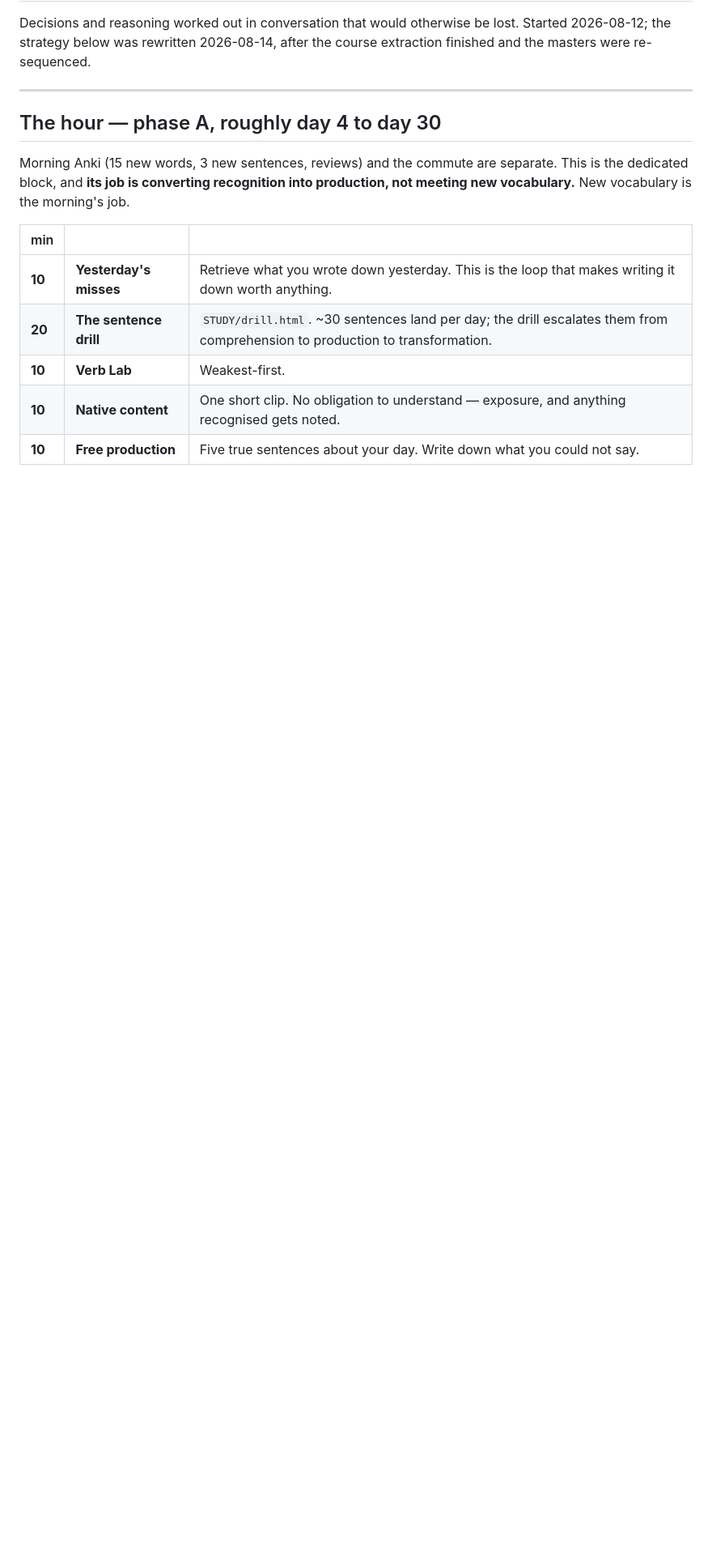
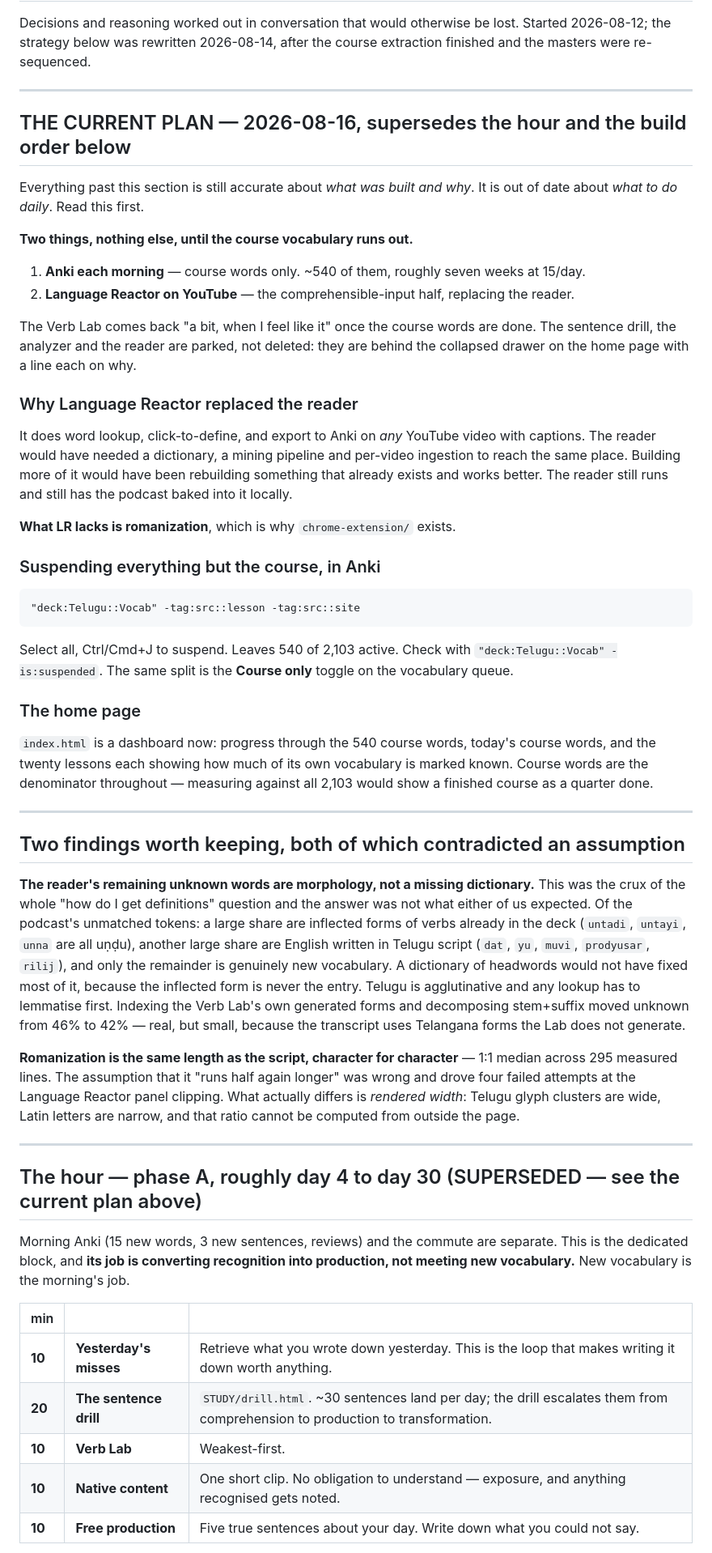
Before and after one commit to JoshParker11/roadtotelugu, a Markdown page: PRACTICE.md, the part around one of its changes. Shown at 81% size. GitHub-like rendering; blank space fills up the shorter version.

Commit message:
Write down the pivot and the two findings before they are lost
PRACTICE.md described the reader as the centre of the hour and listed a build
order that the pivot to Anki plus Language Reactor made wrong. Rather than
rewrite history, a dated section at the top supersedes it: two things daily,
nothing else, until the 540 course words run out. Everything below stays
accurate about what was built and why, and is marked superseded where it is
about what to do.

Two findings that only existed in conversation and would have been rediscovered
the hard way:

The reader's remaining unknown words are morphology, not a missing dictionary.
That was the crux of "how do I get definitions" and the answer surprised both of
us — most of the unmatched tokens are inflected forms of verbs already in the
deck, or English written in Telugu script. A headword dictionary would not have
fixed them, because the inflected form is never the entry.

Romanization is 1:1 with the script character for character, median over 295
lines. The assumption that it runs half again longer was wrong and drove four
failed attempts at the panel clipping. What differs is rendered width, which
cannot be computed from outside the page.

The extension README now records all four failed attempts at the clipping and
why each one failed, so a fifth does not repeat them, along with the manual
slider that does work and the exact DevTools reading that would settle it.

Also recorded: the Anki search that suspends everything but the course, and the
two-week stop rule on new surfaces.

Co-Authored-By: Claude Opus 5 <noreply@anthropic.com>

```diff
--- a/PRACTICE.md
+++ b/PRACTICE.md
@@ -6,7 +6,68 @@ finished and the masters were re-sequenced.
 
 ---
 
-## The hour — phase A, roughly day 4 to day 30
+## THE CURRENT PLAN — 2026-08-16, supersedes the hour and the build order below
+
+Everything past this section is still accurate about *what was built and why*. It is out of
+date about *what to do daily*. Read this first.
+
+**Two things, nothing else, until the course vocabulary runs out.**
+
+1. **Anki each morning** — course words only. ~540 of them, roughly seven weeks at 15/day.
+2. **Language Reactor on YouTube** — the comprehensible-input half, replacing the reader.
+
+The Verb Lab comes back "a bit, when I feel like it" once the course words are done. The
+sentence drill, the analyzer and the reader are parked, not deleted: they are behind the
+collapsed drawer on the home page with a line each on why.
+
+### Why Language Reactor replaced the reader
+
+It does word lookup, click-to-define, and export to Anki on *any* YouTube video with captions.
+The reader would have needed a dictionary, a mining pipeline and per-video ingestion to reach
+the same place. Building more of it would have been rebuilding something that already exists
+and works better. The reader still runs and still has the podcast baked into it locally.
+
+**What LR lacks is romanization**, which is why `chrome-extension/` exists.
+
+### Suspending everything but the course, in Anki
+
+    "deck:Telugu::Vocab" -tag:src::lesson -tag:src::site
+
+Select all, Ctrl/Cmd+J to suspend. Leaves 540 of 2,103 active. Check with
+`"deck:Telugu::Vocab" -is:suspended`. The same split is the **Course only** toggle on the
+vocabulary queue.
+
+### The home page
+
+`index.html` is a dashboard now: progress through the 540 course words, today's course words,
+and the twenty lessons each showing how much of its own vocabulary is marked known. Course
+words are the denominator throughout — measuring against all 2,103 would show a finished
+course as a quarter done.
+
+---
+
+## Two findings worth keeping, both of which contradicted an assumption
+
+**The reader's remaining unknown words are morphology, not a missing dictionary.** This was the
+crux of the whole "how do I get definitions" question and the answer was not what either of us
+expected. Of the podcast's unmatched tokens: a large share are inflected forms of verbs already
+in the deck (`untadi`, `untayi`, `unna` are all uṇḍu), another large share are English written
+in Telugu script (`dat`, `yu`, `muvi`, `prodyusar`, `rilij`), and only the remainder is
+genuinely new vocabulary. A dictionary of headwords would not have fixed most of it, because
+the inflected form is never the entry. Telugu is agglutinative and any lookup has to lemmatise
+first. Indexing the Verb Lab's own generated forms and decomposing stem+suffix moved unknown
+from 46% to 42% — real, but small, because the transcript uses Telangana forms the Lab does not
+generate.
+
+**Romanization is the same length as the script, character for character** — 1:1 median across
+295 measured lines. The assumption that it "runs half again longer" was wrong and drove four
+failed attempts at the Language Reactor panel clipping. What actually differs is *rendered
+width*: Telugu glyph clusters are wide, Latin letters are narrow, and that ratio cannot be
+computed from outside the page.
+
+---
+
+## The hour — phase A, roughly day 4 to day 30 (SUPERSEDED — see the current plan above)
 
 Morning Anki (15 new words, 3 new sentences, reviews) and the commute are separate. This is the
 dedicated block, and **its job is converting recognition into production, not meeting new
```
Also changed, not shown: other parts of PRACTICE.md (+7 -1 lines), chrome-extension/README.md (+25 -0 lines).
